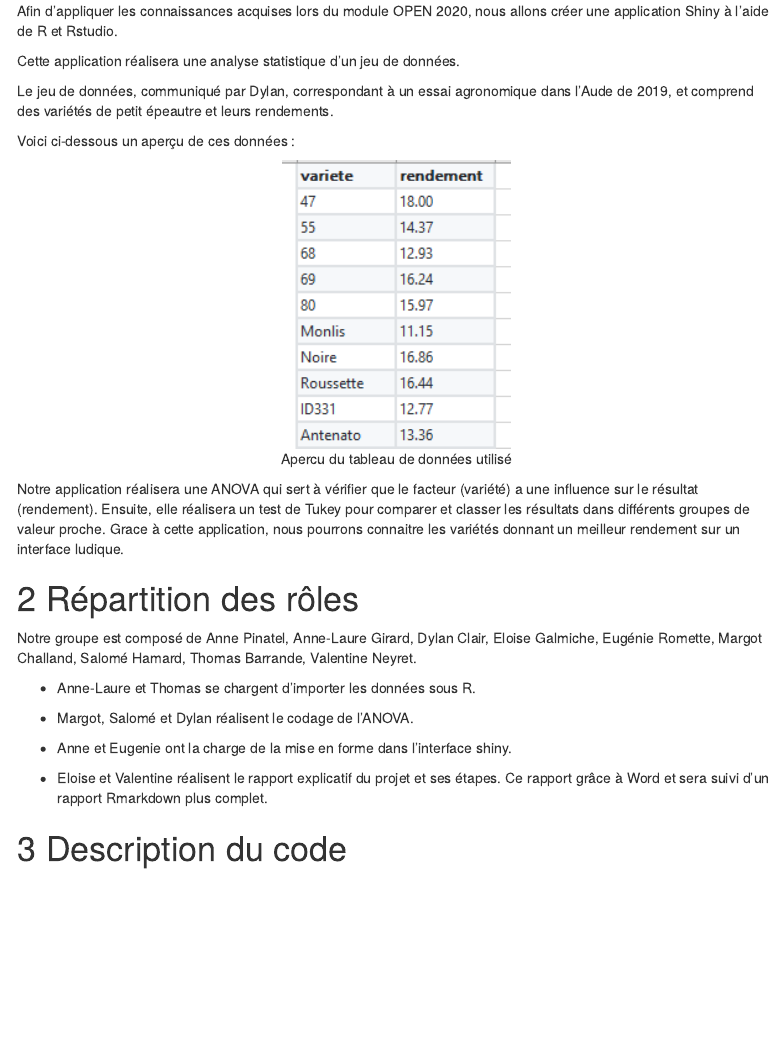
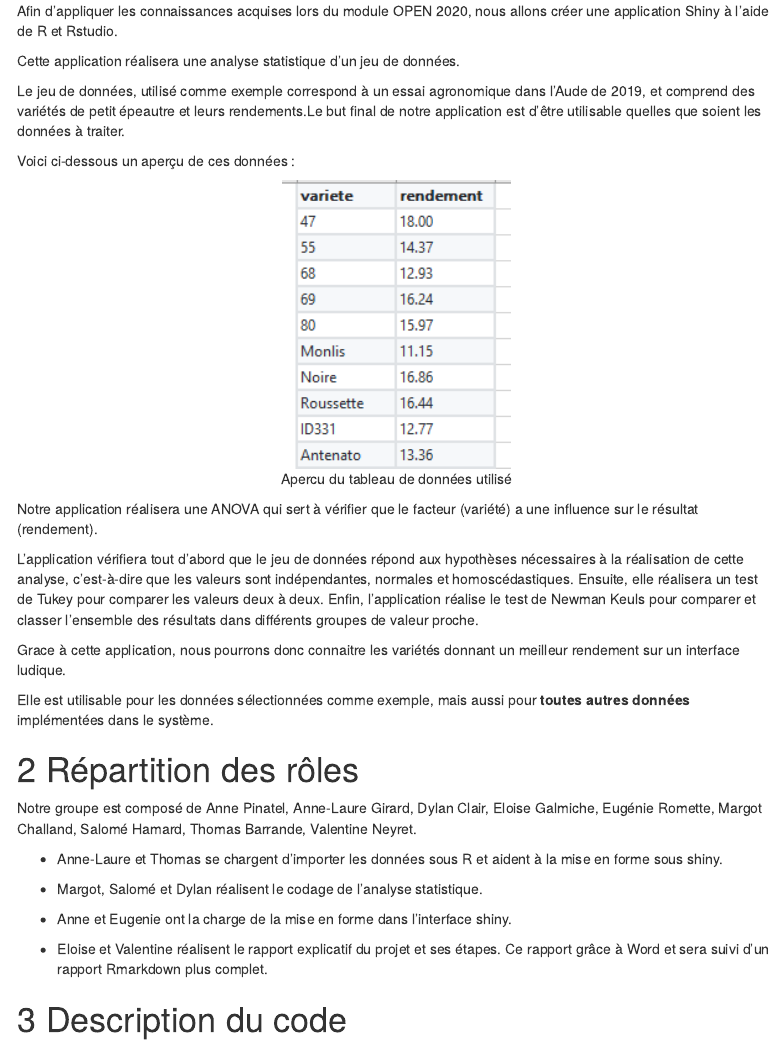
Before and after one commit to vneyret/Rapportfin, an R Markdown document (Rapport intro/Rapport final.Rmd): the page in a window 1100 px wide, from 190 px down. Rendered offline with R 4.5, knitr and Pandoc, with nearby package versions; menus at the side of the page are left out.

Commit message:
maj rapport

````diff
--- a/Rapport intro/Rapport final.Rmd
+++ b/Rapport intro/Rapport final.Rmd
@@ -32,7 +32,7 @@ Afin d’appliquer les connaissances acquises lors du module OPEN 2020, nous all
 
 Cette application réalisera une analyse statistique d’un jeu de données.
 
-Le jeu de données, communiqué par Dylan, correspondant à un essai agronomique dans l’Aude de 2019, et comprend des variétés de petit épeautre et leurs rendements.
+Le jeu de données, utilisé comme exemple correspond à un essai agronomique dans l’Aude de 2019, et comprend des variétés de petit épeautre et leurs rendements.Le but final de notre application est d'être utilisable quelles que soient les données à traiter.
 
 Voici ci-dessous un aperçu de ces données :
 
@@ -40,16 +40,24 @@ Voici ci-dessous un aperçu de ces données :
 knitr::include_graphics("tableau.png")
 ```
 
-Notre application réalisera une ANOVA qui sert à vérifier que le facteur (variété) a une influence sur le résultat (rendement). Ensuite, elle réalisera un test de Tukey pour comparer et classer les résultats dans différents groupes de valeur proche. Grace à cette application, nous pourrons connaitre les variétés donnant un meilleur rendement sur un interface ludique.
+Notre application réalisera une ANOVA qui sert à vérifier que le facteur (variété) a une influence sur le résultat (rendement).
+
+L’application vérifiera tout d'abord que le jeu de données répond aux hypothèses nécessaires à la réalisation de cette analyse, c’est-à-dire que les valeurs sont indépendantes, normales et homoscédastiques.
+Ensuite, elle réalisera un test de Tukey pour comparer les valeurs deux à deux. Enfin, l’application réalise le test de Newman Keuls pour comparer et classer l’ensemble des résultats dans différents groupes de valeur proche.
+
+Grace à cette application, nous pourrons donc connaitre les variétés donnant un meilleur rendement sur un interface ludique.
+
+
+Elle est utilisable pour les données sélectionnées comme exemple, mais aussi pour **toutes autres données** implémentées dans le système.
 
 
 # Répartition des rôles
 
 Notre groupe est composé de Anne Pinatel, Anne-Laure Girard, Dylan Clair, Eloise Galmiche, Eugénie Romette, Margot Challand, Salomé Hamard, Thomas Barrande, Valentine Neyret.
 
-* Anne-Laure et Thomas se chargent d’importer les données sous R.
+* Anne-Laure et Thomas se chargent d’importer les données sous R et aident à la mise en forme sous shiny.
 
-* Margot, Salomé et Dylan réalisent le codage de l’ANOVA.
+* Margot, Salomé et Dylan réalisent le codage de l’analyse statistique.
 
 * Anne et Eugenie ont la charge de la mise en forme dans l’interface shiny.
 
````
Also changed, not shown: Rapport intro/Rapport-final.html.
